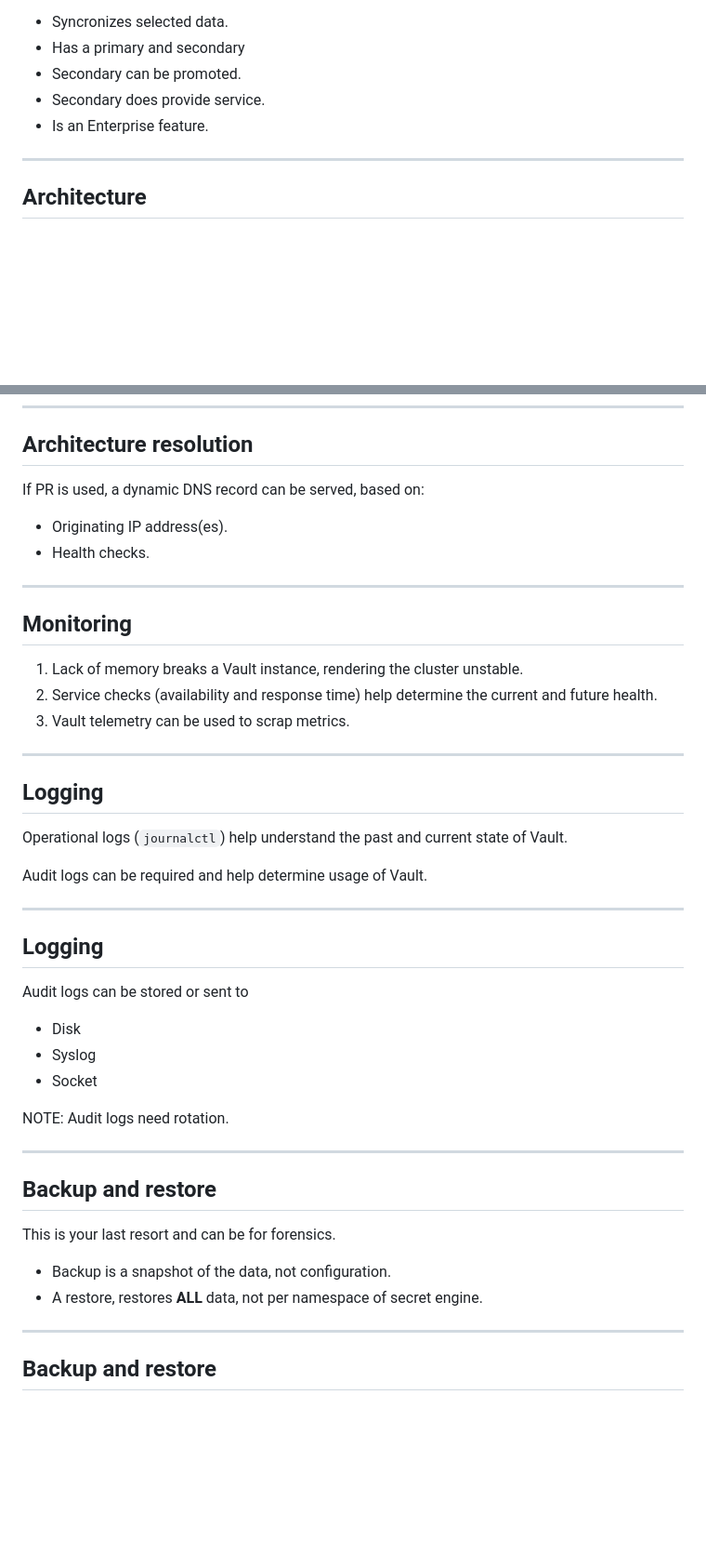
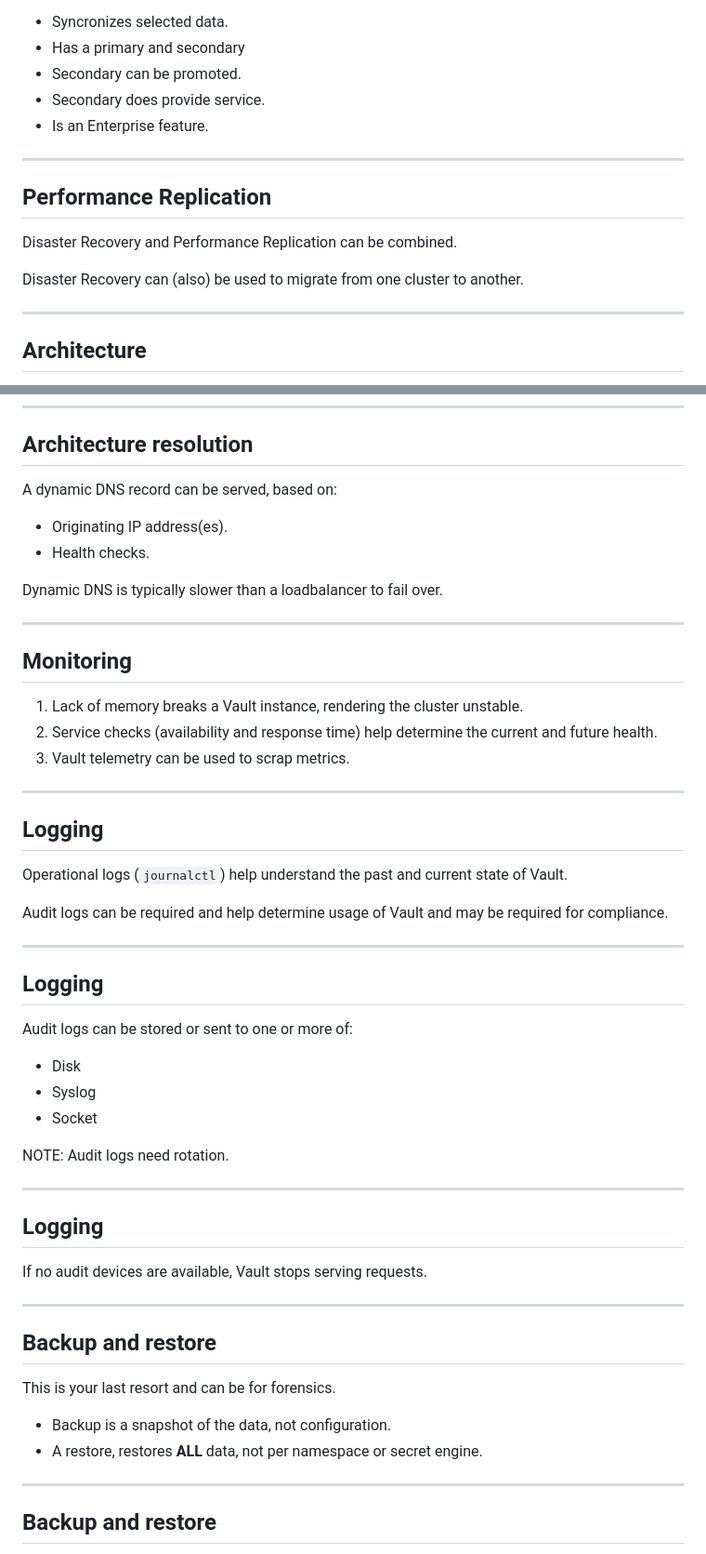
Before and after one commit to adfinis/success-packages, a Markdown page: hashicorp-vault-operations.md, 2 parts joined by grey strips. Shown: that part at 93% size. Drawn GitHub-style; blank space fills up the shorter version.

```diff
--- a/hashicorp-vault-operations.md
+++ b/hashicorp-vault-operations.md
@@ -315,6 +321,14 @@ Performance Replication:
 - Secondary can be promoted.
 - Secondary does provide service.
 - Is an Enterprise feature.
+
+----
+
+## Performance Replication
+
+Disaster Recovery and Performance Replication can be combined.
+
+Disaster Recovery can (also) be used to migrate from one cluster to another.
 
 ---
 
@@ -428,10 +419,12 @@ Here are a few architecture examples.
 
 ## Architecture resolution
 
-If PR is used, a dynamic DNS record can be served, based on:
+A dynamic DNS record can be served, based on:
 
 - Originating IP address(es).
 - Health checks.
+
+Dynamic DNS is typically slower than a loadbalancer to fail over.
 
 ---
 
@@ -447,19 +440,25 @@ If PR is used, a dynamic DNS record can be served, based on:
 
 Operational logs (`journalctl`) help understand the past and current state of Vault.
 
-Audit logs can be required and help determine usage of Vault.
+Audit logs can be required and help determine usage of Vault and may be required for compliance.
 
 ----
 
 ## Logging
 
-Audit logs can be stored or sent to
+Audit logs can be stored or sent to one or more of:
 
 - Disk
 - Syslog
 - Socket
 
 NOTE: Audit logs need rotation.
+
+----
+
+## Logging
+
+If no audit devices are available, Vault stops serving requests.
 
 ---
 
@@ -468,7 +467,7 @@ NOTE: Audit logs need rotation.
 This is your last resort and can be for forensics.
 
 - Backup is a snapshot of the data, not configuration.
-- A restore, restores **ALL** data, not per namespace of secret engine.
+- A restore, restores **ALL** data, not per namespace or secret engine.
 
 ----
 
```
Also changed, not shown: other parts of hashicorp-vault-operations.md (+16 -31 lines).
